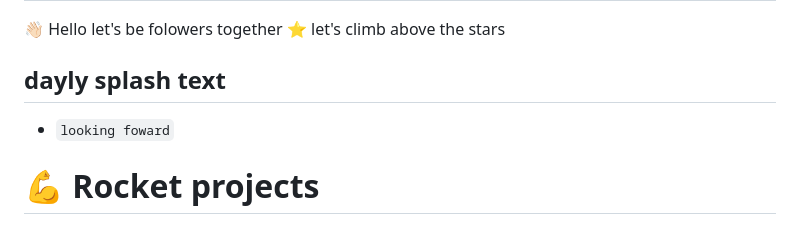
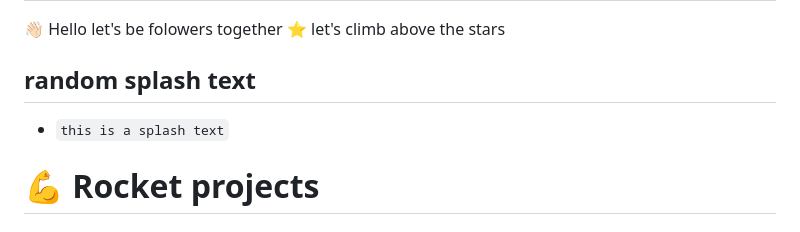
Before and after one commit to Kashumy/Kashumy, a Markdown page: README.md, the part around the change. Drawn GitHub-style.

```diff
--- a/README.md
+++ b/README.md
@@ -51,8 +51,8 @@ https://kashumy.itch.io/pokemon-fireweb
 ⭐ let's climb above the stars
 
 
-## dayly splash text
-- `looking foward`
+## random splash text
+- `this is a splash text`
 
 # 💪 Rocket projects
 #### Remake games
```
